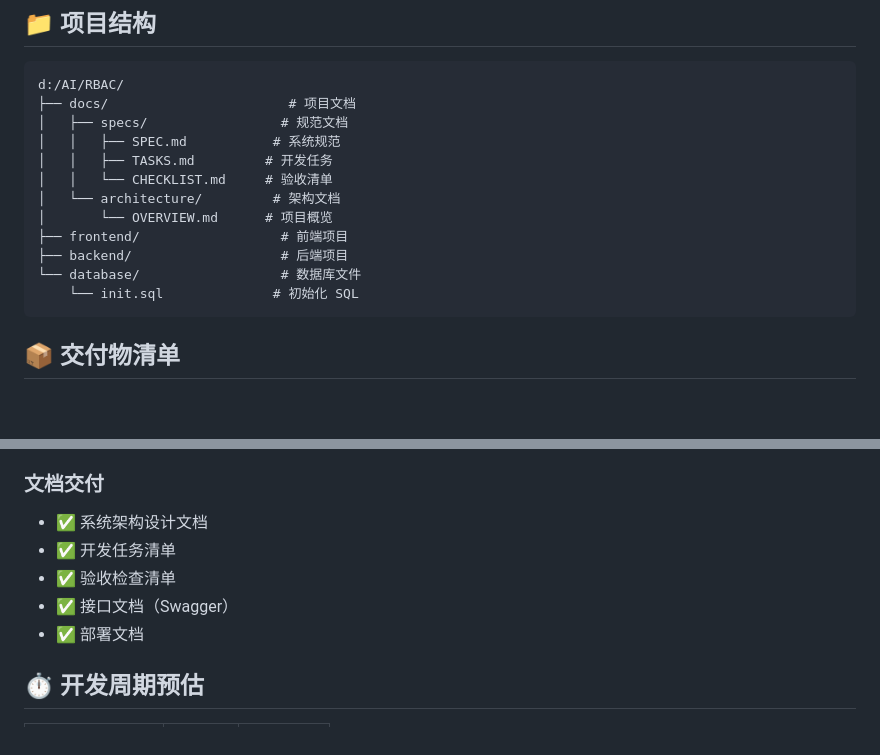
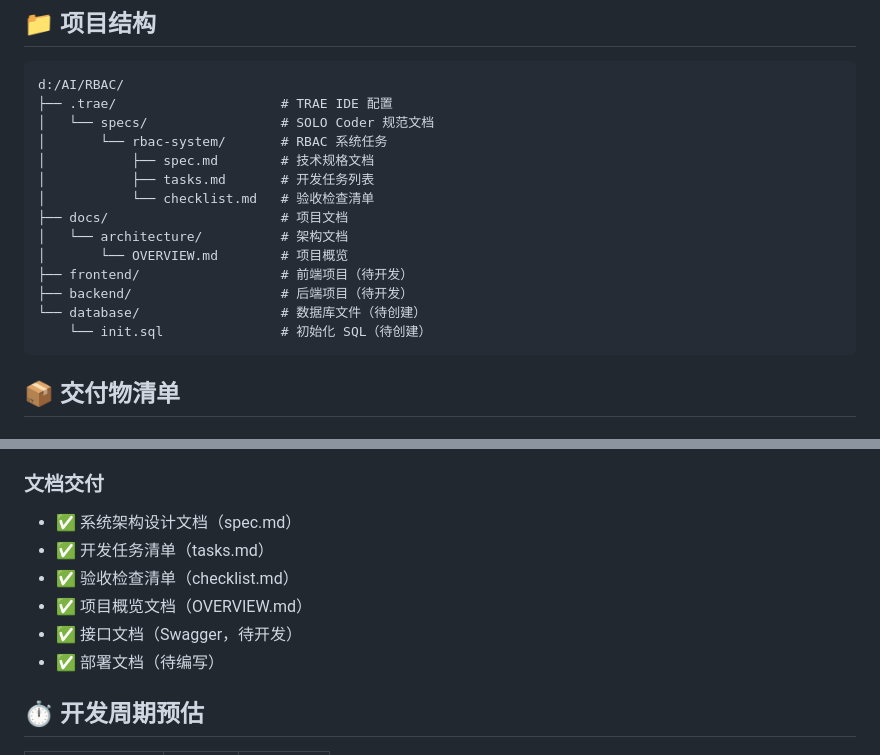
Before and after one commit to a715cb/rbac, a Markdown page: README.md, 2 parts joined by grey strips. Rendered like a GitHub page; blank space fills up the shorter version.

````diff
--- a/README.md
+++ b/README.md
@@ -72,17 +93,19 @@
 
 ```
 d:/AI/RBAC/
-├── docs/                       # 项目文档
-│   ├── specs/                 # 规范文档
-│   │   ├── SPEC.md           # 系统规范
-│   │   ├── TASKS.md         # 开发任务
-│   │   └── CHECKLIST.md     # 验收清单
-│   └── architecture/         # 架构文档
-│       └── OVERVIEW.md      # 项目概览
-├── frontend/                  # 前端项目
-├── backend/                   # 后端项目
-└── database/                  # 数据库文件
-    └── init.sql              # 初始化 SQL
+├── .trae/                     # TRAE IDE 配置
+│   └── specs/                 # SOLO Coder 规范文档
+│       └── rbac-system/       # RBAC 系统任务
+│           ├── spec.md        # 技术规格文档
+│           ├── tasks.md       # 开发任务列表
+│           └── checklist.md   # 验收检查清单
+├── docs/                      # 项目文档
+│   └── architecture/          # 架构文档
+│       └── OVERVIEW.md        # 项目概览
+├── frontend/                  # 前端项目（待开发）
+├── backend/                   # 后端项目（待开发）
+└── database/                  # 数据库文件（待创建）
+    └── init.sql               # 初始化 SQL（待创建）
 ```
 
 ## 📦 交付物清单
@@ -95,11 +118,12 @@ d:/AI/RBAC/
 - ✅ 默认管理员账号
 
 ### 文档交付
-- ✅ 系统架构设计文档
-- ✅ 开发任务清单
-- ✅ 验收检查清单
-- ✅ 接口文档（Swagger）
-- ✅ 部署文档
+- ✅ 系统架构设计文档（spec.md）
+- ✅ 开发任务清单（tasks.md）
+- ✅ 验收检查清单（checklist.md）
+- ✅ 项目概览文档（OVERVIEW.md）
+- ✅ 接口文档（Swagger，待开发）
+- ✅ 部署文档（待编写）
 
 ## ⏱️ 开发周期预估
 
````
Also changed, not shown: other parts of README.md (+47 -11 lines).
